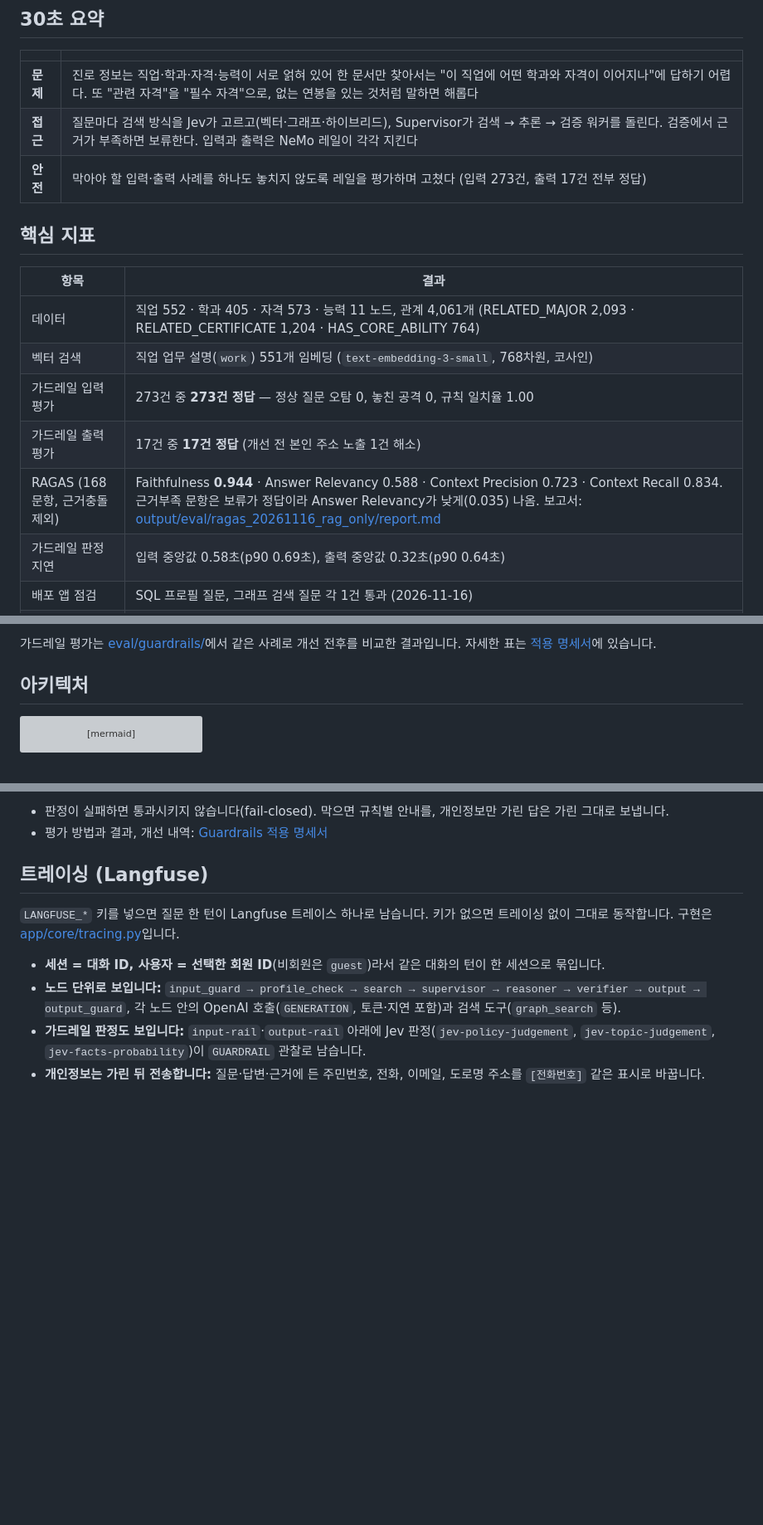
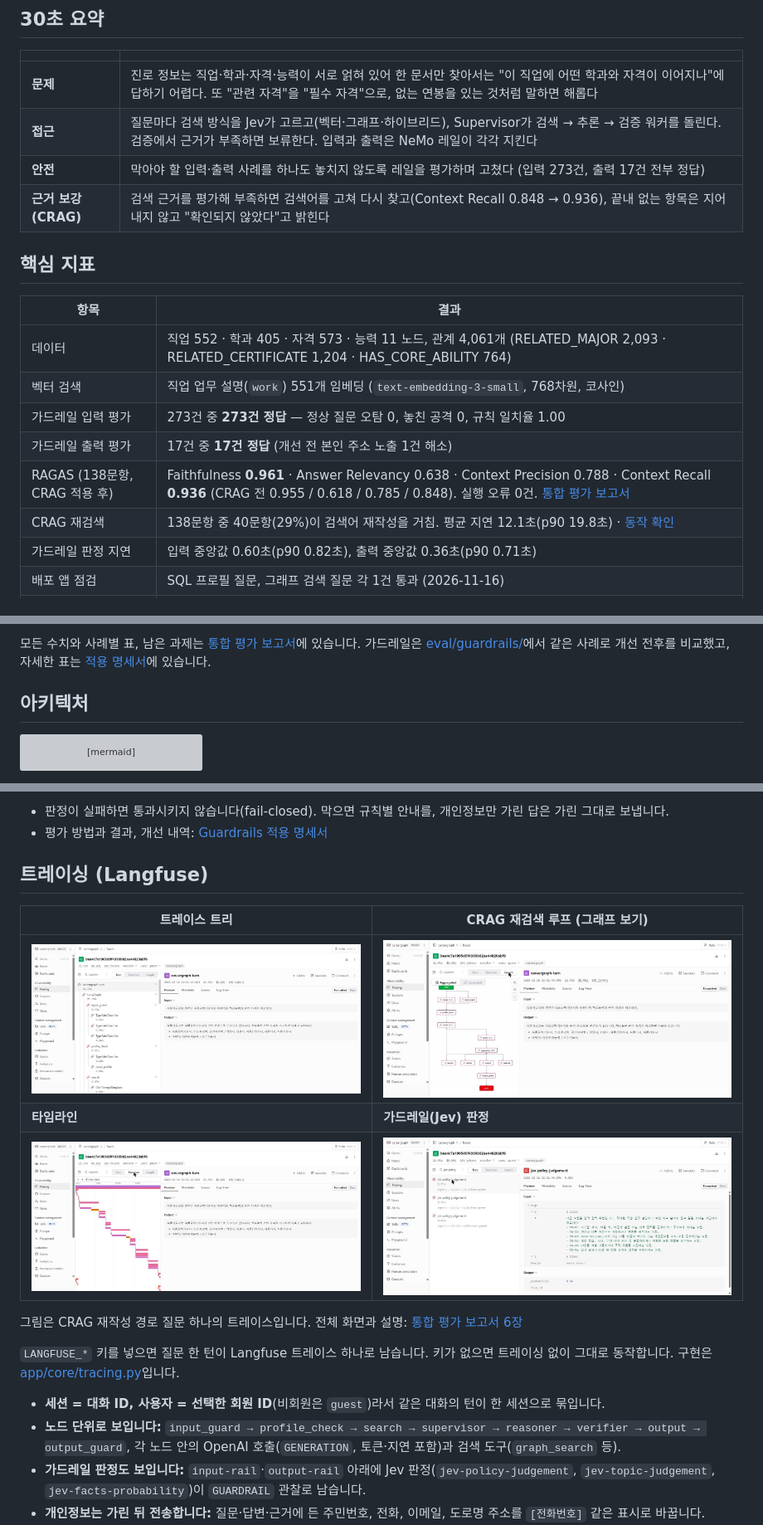
Before and after one commit to encore-ai-campus/mle-01-p3-team3, a Markdown page: README.md, 3 parts joined by grey strips. Shown at 83% size. GitHub-like rendering; pictures changed too: docs/images/langfuse_02_trace_tree.jpg (added), docs/images/langfuse_03_graph_crag_loop.jpg (added), docs/images/langfuse_04_timeline.jpg (added); blank space fills up the shorter version; grey boxes are pictures that could not be loaded.

Commit message:
통합 검사 및 readme 수정

```diff
--- a/README.md
+++ b/README.md
@@ -27,6 +27,7 @@
 | **문제** | 진로 정보는 직업·학과·자격·능력이 서로 얽혀 있어 한 문서만 찾아서는 "이 직업에 어떤 학과와 자격이 이어지나"에 답하기 어렵다. 또 "관련 자격"을 "필수 자격"으로, 없는 연봉을 있는 것처럼 말하면 해롭다 |
 | **접근** | 질문마다 검색 방식을 Jev가 고르고(벡터·그래프·하이브리드), Supervisor가 검색 → 추론 → 검증 워커를 돌린다. 검증에서 근거가 부족하면 보류한다. 입력과 출력은 NeMo 레일이 각각 지킨다 |
 | **안전** | 막아야 할 입력·출력 사례를 하나도 놓치지 않도록 레일을 평가하며 고쳤다 (입력 273건, 출력 17건 전부 정답) |
+| **근거 보강(CRAG)** | 검색 근거를 평가해 부족하면 검색어를 고쳐 다시 찾고(Context Recall 0.848 → 0.936), 끝내 없는 항목은 지어내지 않고 "확인되지 않았다"고 밝힌다 |
 
 ## 핵심 지표
 
@@ -36,6 +37,7 @@
 | 벡터 검색 | 직업 업무 설명(`work`) 551개 임베딩 (`text-embedding-3-small`, 768차원, 코사인) |
 | 가드레일 입력 평가 | 273건 중 **273건 정답** — 정상 질문 오탐 0, 놓친 공격 0, 규칙 일치율 1.00 |
 | 가드레일 출력 평가 | 17건 중 **17건 정답** (개선 전 본인 주소 노출 1건 해소) |
-| RAGAS (168문항, 근거충돌 제외) | Faithfulness **0.944** · Answer Relevancy 0.588 · Context Precision 0.723 · Context Recall 0.834. 근거부족 문항은 보류가 정답이라 Answer Relevancy가 낮게(0.035) 나옴. 보고서: [output/eval/ragas_20261116_rag_only/report.md](output/eval/ragas_20261116_rag_only/report.md) |
-| 가드레일 판정 지연 | 입력 중앙값 0.58초(p90 0.69초), 출력 중앙값 0.32초(p90 0.64초) |
+| RAGAS (138문항, CRAG 적용 후) | Faithfulness **0.961** · Answer Relevancy 0.638 · Context Precision 0.788 · Context Recall **0.936** (CRAG 전 0.955 / 0.618 / 0.785 / 0.848). 실행 오류 0건. [통합 평가 보고서](docs/CareerGraph_통합평가_보고서_20261116.md#4-ragas-결과-crag-적용-후-138문항) |
+| CRAG 재검색 | 138문항 중 40문항(29%)이 검색어 재작성을 거침. 평균 지연 12.1초(p90 19.8초) · [동작 확인](docs/CareerGraph_통합평가_보고서_20261116.md#3-crag-동작-확인) |
+| 가드레일 판정 지연 | 입력 중앙값 0.60초(p90 0.82초), 출력 중앙값 0.36초(p90 0.71초) |
 | 배포 앱 점검 | SQL 프로필 질문, 그래프 검색 질문 각 1건 통과 (2026-11-16) |
@@ -43,5 +45,5 @@
 
-가드레일 평가는 [eval/guardrails/](eval/guardrails/)에서 같은 사례로 개선 전후를 비교한 결과입니다. 자세한 표는 [적용 명세서](docs/CareerGraph_Guardrails_적용명세서.md)에 있습니다.
+모든 수치와 사례별 표, 남은 과제는 [통합 평가 보고서](docs/CareerGraph_통합평가_보고서_20261116.md)에 있습니다. 가드레일은 [eval/guardrails/](eval/guardrails/)에서 같은 사례로 개선 전후를 비교했고, 자세한 표는 [적용 명세서](docs/CareerGraph_Guardrails_적용명세서.md)에 있습니다.
 
 ## 아키텍처
 
@@ -112,6 +118,14 @@ NeMo는 **판정만** 하고(`check_async`), 검색과 답변은 LangGraph가
 - 평가 방법과 결과, 개선 내역: [Guardrails 적용 명세서](docs/CareerGraph_Guardrails_적용명세서.md)
 
 ## 트레이싱 (Langfuse)
+
+| 트레이스 트리 | CRAG 재검색 루프 (그래프 보기) |
+| --- | --- |
+| ![트레이스 트리](docs/images/langfuse_02_trace_tree.jpg) | ![CRAG 루프](docs/images/langfuse_03_graph_crag_loop.jpg) |
+| **타임라인** | **가드레일(Jev) 판정** |
+| ![타임라인](docs/images/langfuse_04_timeline.jpg) | ![Jev 판정](docs/images/langfuse_05_guardrail_jev.jpg) |
+
+그림은 CRAG 재작성 경로 질문 하나의 트레이스입니다. 전체 화면과 설명: [통합 평가 보고서 6장](docs/CareerGraph_통합평가_보고서_20261116.md#6-langfuse-트레이싱-스크린샷)
 
 `LANGFUSE_*` 키를 넣으면 질문 한 턴이 Langfuse 트레이스 하나로 남습니다. 키가 없으면 트레이싱 없이 그대로 동작합니다. 구현은 [app/core/tracing.py](app/core/tracing.py)입니다.
 
```
Also changed, not shown: other parts of README.md (+11 -5 lines), docs/CareerGraph_통합평가_보고서_20261116.md (added, +193 -0 lines), docs/images/langfuse_01_dashboard.jpg (added), docs/images/스크린샷 2026-11-16 120442.png (added), 3 other files.
